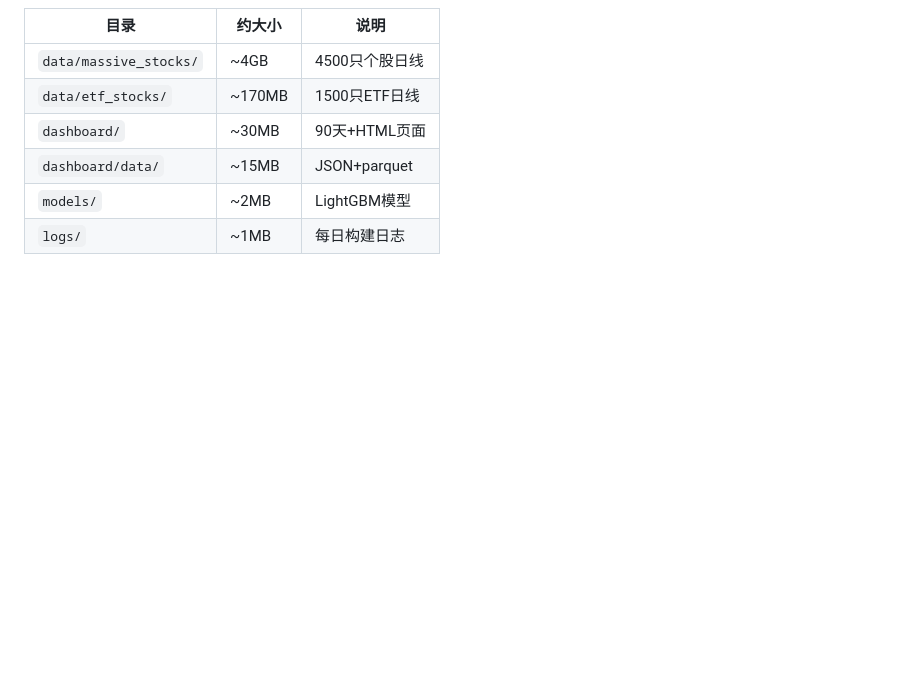
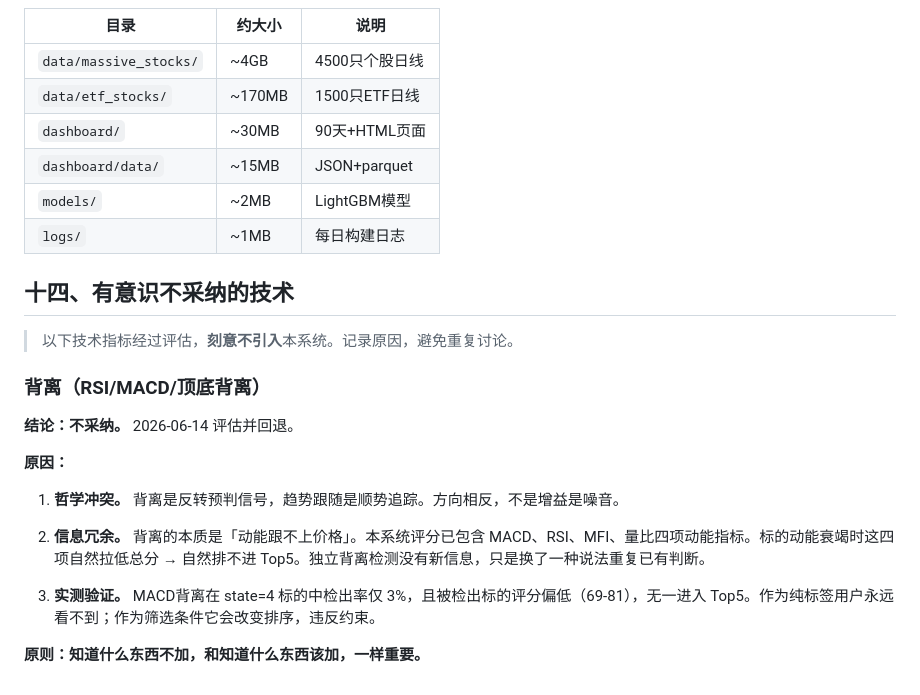
Before and after one commit to liuliang1986618/TFS--Trend_Following_System, a Markdown page: 系统手册.md, the part around the change. GitHub-like rendering; blank space fills up the shorter version.

Commit message:
docs: 系统手册新增十四章「有意识不采纳的技术」— 背离评估结论
记录2026-06-14背离评估: RSI/MACD背离均不采纳。
原因: 哲学冲突(反转vs顺势) + 信息冗余(评分已覆盖) + 实测零效果(0/5天进入Top5)。
避免未来重复讨论。

```diff
--- a/系统手册.md
+++ b/系统手册.md
@@ -442,3 +442,21 @@ python3 scripts/build_nav_index.py
 | `dashboard/data/` | ~15MB | JSON+parquet |
 | `models/` | ~2MB | LightGBM模型 |
 | `logs/` | ~1MB | 每日构建日志 |
+
+## 十四、有意识不采纳的技术
+
+> 以下技术指标经过评估，**刻意不引入**本系统。记录原因，避免重复讨论。
+
+### 背离（RSI/MACD/顶底背离）
+
+**结论：不采纳。** 2026-06-14 评估并回退。
+
+**原因：**
+
+1. **哲学冲突。** 背离是反转预判信号，趋势跟随是顺势追踪。方向相反，不是增益是噪音。
+
+2. **信息冗余。** 背离的本质是「动能跟不上价格」。本系统评分已包含 MACD、RSI、MFI、量比四项动能指标。标的动能衰竭时这四项自然拉低总分 → 自然排不进 Top5。独立背离检测没有新信息，只是换了一种说法重复已有判断。
+
+3. **实测验证。** MACD背离在 state=4 标的中检出率仅 3%，且被检出标的评分偏低（69-81），无一进入 Top5。作为纯标签用户永远看不到；作为筛选条件它会改变排序，违反约束。
+
+**原则：知道什么东西不加，和知道什么东西该加，一样重要。**
```
